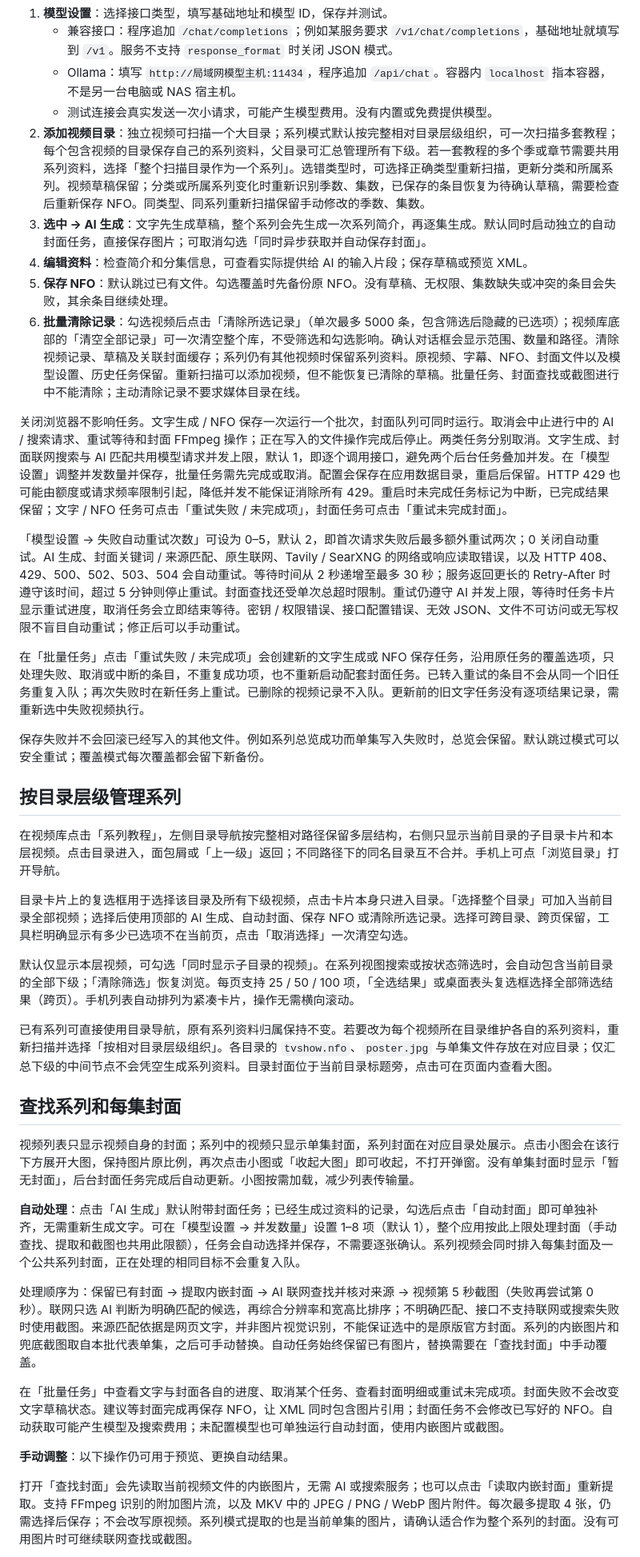
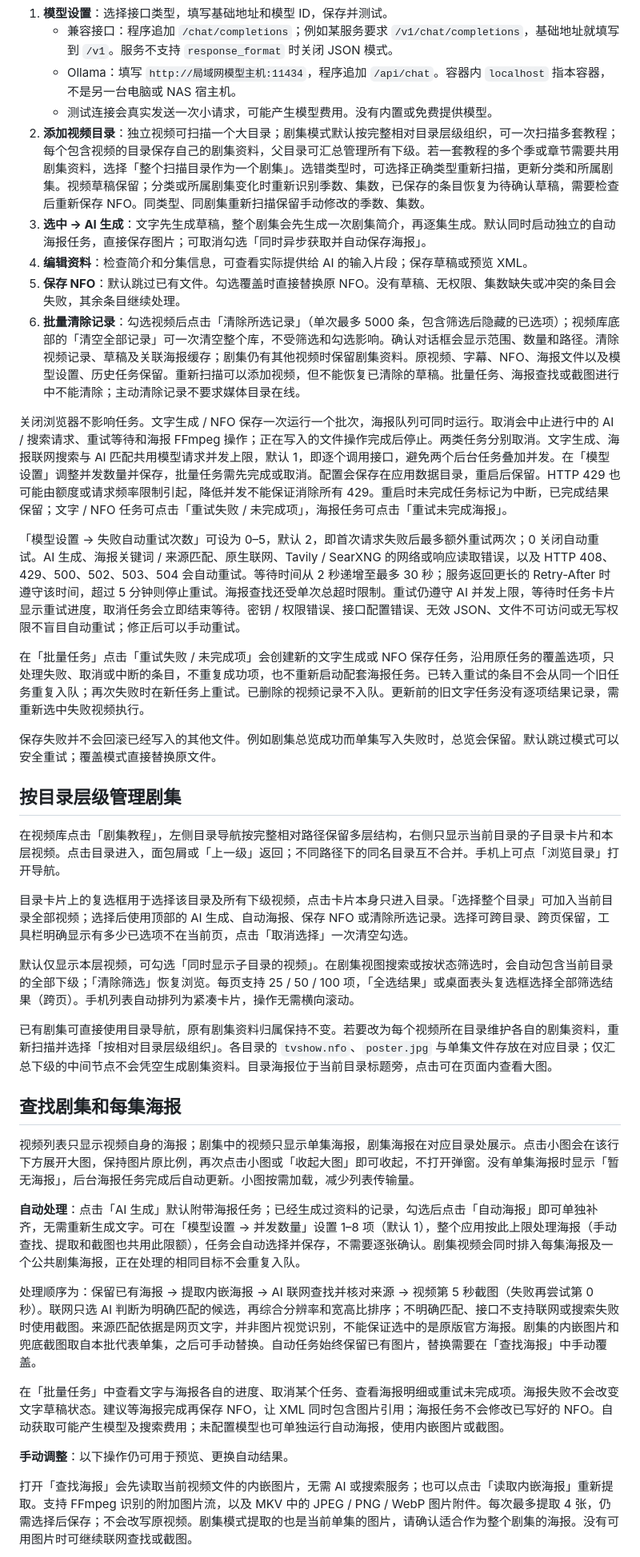
Before and after one commit to chxx/ai-nfo, a Markdown page: README.md, the part around one of its changes. Shown at 80% size. Drawn GitHub-style.

```diff
--- a/README.md
+++ b/README.md
@@ -162,41 +162,41 @@ docker build -t ai-nfo:local .
    - 兼容接口：程序追加 `/chat/completions`；例如某服务要求 `/v1/chat/completions`，基础地址就填写到 `/v1`。服务不支持 `response_format` 时关闭 JSON 模式。
    - Ollama：填写 `http://局域网模型主机:11434`，程序追加 `/api/chat`。容器内 `localhost` 指本容器，不是另一台电脑或 NAS 宿主机。
    - 测试连接会真实发送一次小请求，可能产生模型费用。没有内置或免费提供模型。
-2. **添加视频目录**：独立视频可扫描一个大目录；系列模式默认按完整相对目录层级组织，可一次扫描多套教程；每个包含视频的目录保存自己的系列资料，父目录可汇总管理所有下级。若一套教程的多个季或章节需要共用系列资料，选择「整个扫描目录作为一个系列」。选错类型时，可选择正确类型重新扫描，更新分类和所属系列。视频草稿保留；分类或所属系列变化时重新识别季数、集数，已保存的条目恢复为待确认草稿，需要检查后重新保存 NFO。同类型、同系列重新扫描保留手动修改的季数、集数。
-3. **选中 → AI 生成**：文字先生成草稿，整个系列会先生成一次系列简介，再逐集生成。默认同时启动独立的自动封面任务，直接保存图片；可取消勾选「同时异步获取并自动保存封面」。
+2. **添加视频目录**：独立视频可扫描一个大目录；剧集模式默认按完整相对目录层级组织，可一次扫描多套教程；每个包含视频的目录保存自己的剧集资料，父目录可汇总管理所有下级。若一套教程的多个季或章节需要共用剧集资料，选择「整个扫描目录作为一个剧集」。选错类型时，可选择正确类型重新扫描，更新分类和所属剧集。视频草稿保留；分类或所属剧集变化时重新识别季数、集数，已保存的条目恢复为待确认草稿，需要检查后重新保存 NFO。同类型、同剧集重新扫描保留手动修改的季数、集数。
+3. **选中 → AI 生成**：文字先生成草稿，整个剧集会先生成一次剧集简介，再逐集生成。默认同时启动独立的自动海报任务，直接保存图片；可取消勾选「同时异步获取并自动保存海报」。
 4. **编辑资料**：检查简介和分集信息，可查看实际提供给 AI 的输入片段；保存草稿或预览 XML。
-5. **保存 NFO**：默认跳过已有文件。勾选覆盖时先备份原 NFO。没有草稿、无权限、集数缺失或冲突的条目会失败，其余条目继续处理。
-6. **批量清除记录**：勾选视频后点击「清除所选记录」（单次最多 5000 条，包含筛选后隐藏的已选项）；视频库底部的「清空全部记录」可一次清空整个库，不受筛选和勾选影响。确认对话框会显示范围、数量和路径。清除视频记录、草稿及关联封面缓存；系列仍有其他视频时保留系列资料。原视频、字幕、NFO、封面文件以及模型设置、历史任务保留。重新扫描可以添加视频，但不能恢复已清除的草稿。批量任务、封面查找或截图进行中不能清除；主动清除记录不要求媒体目录在线。
+5. **保存 NFO**：默认跳过已有文件。勾选覆盖时直接替换原 NFO。没有草稿、无权限、集数缺失或冲突的条目会失败，其余条目继续处理。
+6. **批量清除记录**：勾选视频后点击「清除所选记录」（单次最多 5000 条，包含筛选后隐藏的已选项）；视频库底部的「清空全部记录」可一次清空整个库，不受筛选和勾选影响。确认对话框会显示范围、数量和路径。清除视频记录、草稿及关联海报缓存；剧集仍有其他视频时保留剧集资料。原视频、字幕、NFO、海报文件以及模型设置、历史任务保留。重新扫描可以添加视频，但不能恢复已清除的草稿。批量任务、海报查找或截图进行中不能清除；主动清除记录不要求媒体目录在线。
 
-关闭浏览器不影响任务。文字生成 / NFO 保存一次运行一个批次，封面队列可同时运行。取消会中止进行中的 AI / 搜索请求、重试等待和封面 FFmpeg 操作；正在写入的文件操作完成后停止。两类任务分别取消。文字生成、封面联网搜索与 AI 匹配共用模型请求并发上限，默认 1，即逐个调用接口，避免两个后台任务叠加并发。在「模型设置」调整并发数量并保存，批量任务需先完成或取消。配置会保存在应用数据目录，重启后保留。HTTP 429 也可能由额度或请求频率限制引起，降低并发不能保证消除所有 429。重启时未完成任务标记为中断，已完成结果保留；文字 / NFO 任务可点击「重试失败 / 未完成项」，封面任务可点击「重试未完成封面」。
+关闭浏览器不影响任务。文字生成 / NFO 保存一次运行一个批次，海报队列可同时运行。取消会中止进行中的 AI / 搜索请求、重试等待和海报 FFmpeg 操作；正在写入的文件操作完成后停止。两类任务分别取消。文字生成、海报联网搜索与 AI 匹配共用模型请求并发上限，默认 1，即逐个调用接口，避免两个后台任务叠加并发。在「模型设置」调整并发数量并保存，批量任务需先完成或取消。配置会保存在应用数据目录，重启后保留。HTTP 429 也可能由额度或请求频率限制引起，降低并发不能保证消除所有 429。重启时未完成任务标记为中断，已完成结果保留；文字 / NFO 任务可点击「重试失败 / 未完成项」，海报任务可点击「重试未完成海报」。
 
-「模型设置 → 失败自动重试次数」可设为 0–5，默认 2，即首次请求失败后最多额外重试两次；0 关闭自动重试。AI 生成、封面关键词 / 来源匹配、原生联网、Tavily / SearXNG 的网络或响应读取错误，以及 HTTP 408、429、500、502、503、504 会自动重试。等待时间从 2 秒递增至最多 30 秒；服务返回更长的 Retry-After 时遵守该时间，超过 5 分钟则停止重试。封面查找还受单次总超时限制。重试仍遵守 AI 并发上限，等待时任务卡片显示重试进度，取消任务会立即结束等待。密钥 / 权限错误、接口配置错误、无效 JSON、文件不可访问或无写权限不盲目自动重试；修正后可以手动重试。
+「模型设置 → 失败自动重试次数」可设为 0–5，默认 2，即首次请求失败后最多额外重试两次；0 关闭自动重试。AI 生成、海报关键词 / 来源匹配、原生联网、Tavily / SearXNG 的网络或响应读取错误，以及 HTTP 408、429、500、502、503、504 会自动重试。等待时间从 2 秒递增至最多 30 秒；服务返回更长的 Retry-After 时遵守该时间，超过 5 分钟则停止重试。海报查找还受单次总超时限制。重试仍遵守 AI 并发上限，等待时任务卡片显示重试进度，取消任务会立即结束等待。密钥 / 权限错误、接口配置错误、无效 JSON、文件不可访问或无写权限不盲目自动重试；修正后可以手动重试。
 
-在「批量任务」点击「重试失败 / 未完成项」会创建新的文字生成或 NFO 保存任务，沿用原任务的覆盖选项，只处理失败、取消或中断的条目，不重复成功项，也不重新启动配套封面任务。已转入重试的条目不会从同一个旧任务重复入队；再次失败时在新任务上重试。已删除的视频记录不入队。更新前的旧文字任务没有逐项结果记录，需重新选中失败视频执行。
+在「批量任务」点击「重试失败 / 未完成项」会创建新的文字生成或 NFO 保存任务，沿用原任务的覆盖选项，只处理失败、取消或中断的条目，不重复成功项，也不重新启动配套海报任务。已转入重试的条目不会从同一个旧任务重复入队；再次失败时在新任务上重试。已删除的视频记录不入队。更新前的旧文字任务没有逐项结果记录，需重新选中失败视频执行。
 
-保存失败并不会回滚已经写入的其他文件。例如系列总览成功而单集写入失败时，总览会保留。默认跳过模式可以安全重试；覆盖模式每次覆盖都会留下新备份。
+保存失败并不会回滚已经写入的其他文件。例如剧集总览成功而单集写入失败时，总览会保留。默认跳过模式可以安全重试；覆盖模式直接替换原文件。
 
-## 按目录层级管理系列
+## 按目录层级管理剧集
 
-在视频库点击「系列教程」，左侧目录导航按完整相对路径保留多层结构，右侧只显示当前目录的子目录卡片和本层视频。点击目录进入，面包屑或「上一级」返回；不同路径下的同名目录互不合并。手机上可点「浏览目录」打开导航。
+在视频库点击「剧集教程」，左侧目录导航按完整相对路径保留多层结构，右侧只显示当前目录的子目录卡片和本层视频。点击目录进入，面包屑或「上一级」返回；不同路径下的同名目录互不合并。手机上可点「浏览目录」打开导航。
 
-目录卡片上的复选框用于选择该目录及所有下级视频，点击卡片本身只进入目录。「选择整个目录」可加入当前目录全部视频；选择后使用顶部的 AI 生成、自动封面、保存 NFO 或清除所选记录。选择可跨目录、跨页保留，工具栏明确显示有多少已选项不在当前页，点击「取消选择」一次清空勾选。
+目录卡片上的复选框用于选择该目录及所有下级视频，点击卡片本身只进入目录。「选择整个目录」可加入当前目录全部视频；选择后使用顶部的 AI 生成、自动海报、保存 NFO 或清除所选记录。选择可跨目录、跨页保留，工具栏明确显示有多少已选项不在当前页，点击「取消选择」一次清空勾选。
 
-默认仅显示本层视频，可勾选「同时显示子目录的视频」。在系列视图搜索或按状态筛选时，会自动包含当前目录的全部下级；「清除筛选」恢复浏览。每页支持 25 / 50 / 100 项，「全选结果」或桌面表头复选框选择全部筛选结果（跨页）。手机列表自动排列为紧凑卡片，操作无需横向滚动。
+默认仅显示本层视频，可勾选「同时显示子目录的视频」。在剧集视图搜索或按状态筛选时，会自动包含当前目录的全部下级；「清除筛选」恢复浏览。每页支持 25 / 50 / 100 项，「全选结果」或桌面表头复选框选择全部筛选结果（跨页）。手机列表自动排列为紧凑卡片，操作无需横向滚动。
 
-已有系列可直接使用目录导航，原有系列资料归属保持不变。若要改为每个视频所在目录维护各自的系列资料，重新扫描并选择「按相对目录层级组织」。各目录的 `tvshow.nfo`、`poster.jpg` 与单集文件存放在对应目录；仅汇总下级的中间节点不会凭空生成系列资料。目录封面位于当前目录标题旁，点击可在页面内查看大图。
+已有剧集可直接使用目录导航，原有剧集资料归属保持不变。若要改为每个视频所在目录维护各自的剧集资料，重新扫描并选择「按相对目录层级组织」。各目录的 `tvshow.nfo`、`poster.jpg` 与单集文件存放在对应目录；仅汇总下级的中间节点不会凭空生成剧集资料。目录海报位于当前目录标题旁，点击可在页面内查看大图。
 
-## 查找系列和每集封面
+## 查找剧集和每集海报
 
-视频列表只显示视频自身的封面；系列中的视频只显示单集封面，系列封面在对应目录处展示。点击小图会在该行下方展开大图，保持图片原比例，再次点击小图或「收起大图」即可收起，不打开弹窗。没有单集封面时显示「暂无封面」，后台封面任务完成后自动更新。小图按需加载，减少列表传输量。
+视频列表只显示视频自身的海报；剧集中的视频只显示单集海报，剧集海报在对应目录处展示。点击小图会在该行下方展开大图，保持图片原比例，再次点击小图或「收起大图」即可收起，不打开弹窗。没有单集海报时显示「暂无海报」，后台海报任务完成后自动更新。小图按需加载，减少列表传输量。
 
-**自动处理**：点击「AI 生成」默认附带封面任务；已经生成过资料的记录，勾选后点击「自动封面」即可单独补齐，无需重新生成文字。可在「模型设置 → 并发数量」设置 1–8 项（默认 1），整个应用按此上限处理封面（手动查找、提取和截图也共用此限额），任务会自动选择并保存，不需要逐张确认。系列视频会同时排入每集封面及一个公共系列封面，正在处理的相同目标不会重复入队。
+**自动处理**：点击「AI 生成」默认附带海报任务；已经生成过资料的记录，勾选后点击「自动海报」即可单独补齐，无需重新生成文字。可在「模型设置 → 并发数量」设置 1–8 项（默认 1），整个应用按此上限处理海报（手动查找、提取和截图也共用此限额），任务会自动选择并保存，不需要逐张确认。剧集视频会同时排入每集海报及一个公共剧集海报，正在处理的相同目标不会重复入队。
 
-处理顺序为：保留已有封面 → 提取内嵌封面 → AI 联网查找并核对来源 → 视频第 5 秒截图（失败再尝试第 0 秒）。联网只选 AI 判断为明确匹配的候选，再综合分辨率和宽高比排序；不明确匹配、接口不支持联网或搜索失败时使用截图。来源匹配依据是网页文字，并非图片视觉识别，不能保证选中的是原版官方封面。系列的内嵌图片和兜底截图取自本批代表单集，之后可手动替换。自动任务始终保留已有图片，替换需要在「查找封面」中手动覆盖。
+处理顺序为：保留已有海报 → 提取内嵌海报 → AI 联网查找并核对来源 → 视频第 5 秒截图（失败再尝试第 0 秒）。联网只选 AI 判断为明确匹配的候选，再综合分辨率和宽高比排序；不明确匹配、接口不支持联网或搜索失败时使用截图。来源匹配依据是网页文字，并非图片视觉识别，不能保证选中的是原版官方海报。剧集的内嵌图片和兜底截图取自本批代表单集，之后可手动替换。自动任务始终保留已有图片，替换需要在「查找海报」中手动覆盖。
 
-在「批量任务」中查看文字与封面各自的进度、取消某个任务、查看封面明细或重试未完成项。封面失败不会改变文字草稿状态。建议等封面完成再保存 NFO，让 XML 同时包含图片引用；封面任务不会修改已写好的 NFO。自动获取可能产生模型及搜索费用；未配置模型也可单独运行自动封面，使用内嵌图片或截图。
+在「批量任务」中查看文字与海报各自的进度、取消某个任务、查看海报明细或重试未完成项。海报失败不会改变文字草稿状态。建议等海报完成再保存 NFO，让 XML 同时包含图片引用；海报任务不会修改已写好的 NFO。自动获取可能产生模型及搜索费用；未配置模型也可单独运行自动海报，使用内嵌图片或截图。
 
 **手动调整**：以下操作仍可用于预览、更换自动结果。
 
-打开「查找封面」会先读取当前视频文件的内嵌图片，无需 AI 或搜索服务；也可以点击「读取内嵌封面」重新提取。支持 FFmpeg 识别的附加图片流，以及 MKV 中的 JPEG / PNG / WebP 图片附件。每次最多提取 4 张，仍需选择后保存；不会改写原视频。系列模式提取的也是当前单集的图片，请确认适合作为整个系列的封面。没有可用图片时可继续联网查找或截图。
+打开「查找海报」会先读取当前视频文件的内嵌图片，无需 AI 或搜索服务；也可以点击「读取内嵌海报」重新提取。支持 FFmpeg 识别的附加图片流，以及 MKV 中的 JPEG / PNG / WebP 图片附件。每次最多提取 4 张，仍需选择后保存；不会改写原视频。剧集模式提取的也是当前单集的图片，请确认适合作为整个剧集的海报。没有可用图片时可继续联网查找或截图。
 
```
Also changed, not shown: other parts of README.md (+16 -16 lines).
